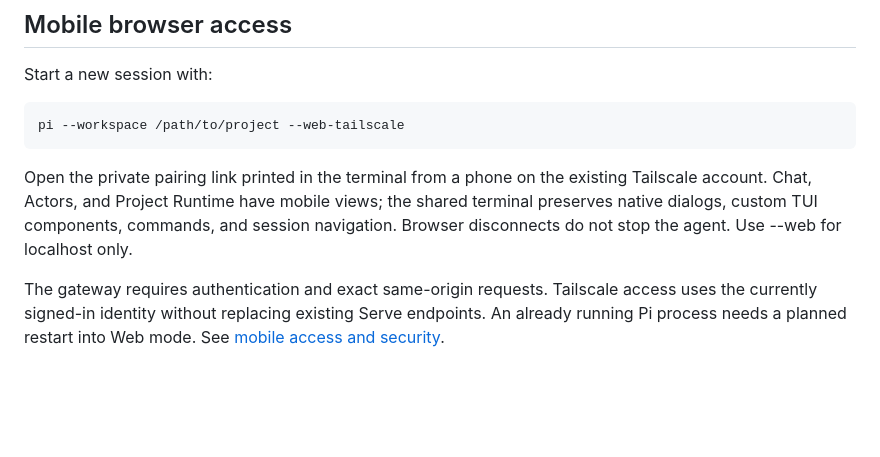
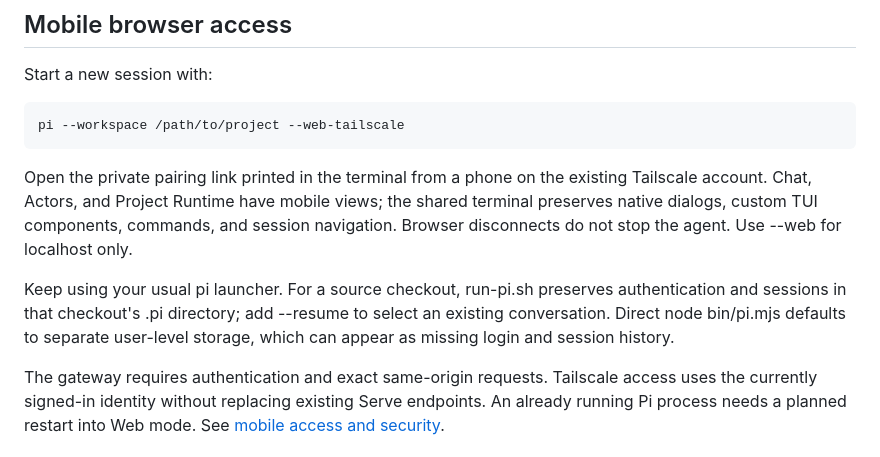
Before and after one commit to RosMarinas/Research-Pi, a Markdown page: README_en.md, the part around the change. Drawn GitHub-style; blank space fills up the shorter version.

Commit message:
Correct mobile launcher guidance to preserve auth and sessions

```diff
--- a/README_en.md
+++ b/README_en.md
@@ -202,4 +202,6 @@ Start a new session with:
 
 Open the private pairing link printed in the terminal from a phone on the existing Tailscale account. Chat, Actors, and Project Runtime have mobile views; the shared terminal preserves native dialogs, custom TUI components, commands, and session navigation. Browser disconnects do not stop the agent. Use --web for localhost only.
 
+Keep using your usual pi launcher. For a source checkout, run-pi.sh preserves authentication and sessions in that checkout's .pi directory; add --resume to select an existing conversation. Direct node bin/pi.mjs defaults to separate user-level storage, which can appear as missing login and session history.
+
 The gateway requires authentication and exact same-origin requests. Tailscale access uses the currently signed-in identity without replacing existing Serve endpoints. An already running Pi process needs a planned restart into Web mode. See [mobile access and security](docs/mobile-web.md).
```
Also changed, not shown: README.md (+2 -0 lines), docs/mobile-web.md (+11 -3 lines).
